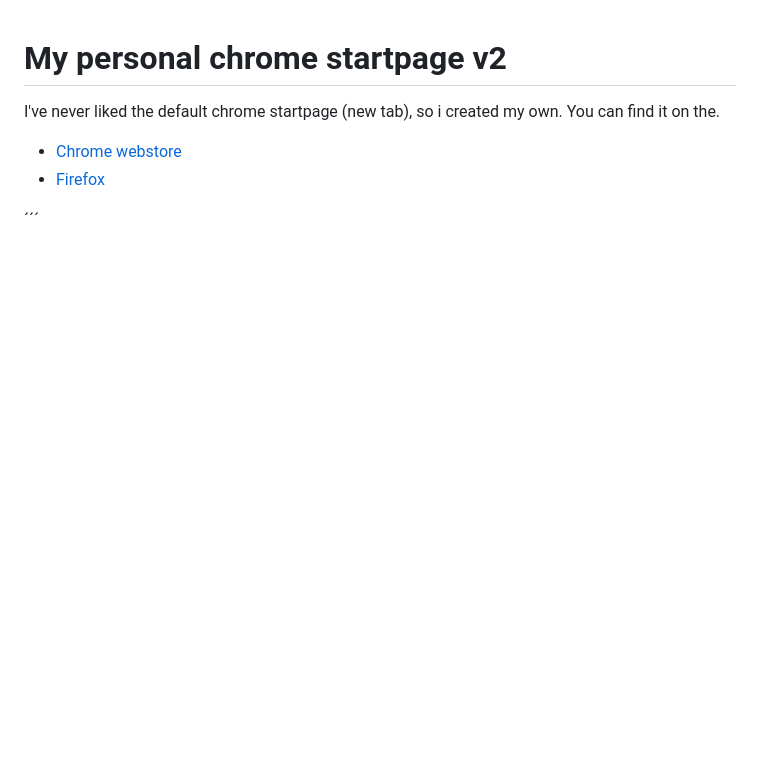
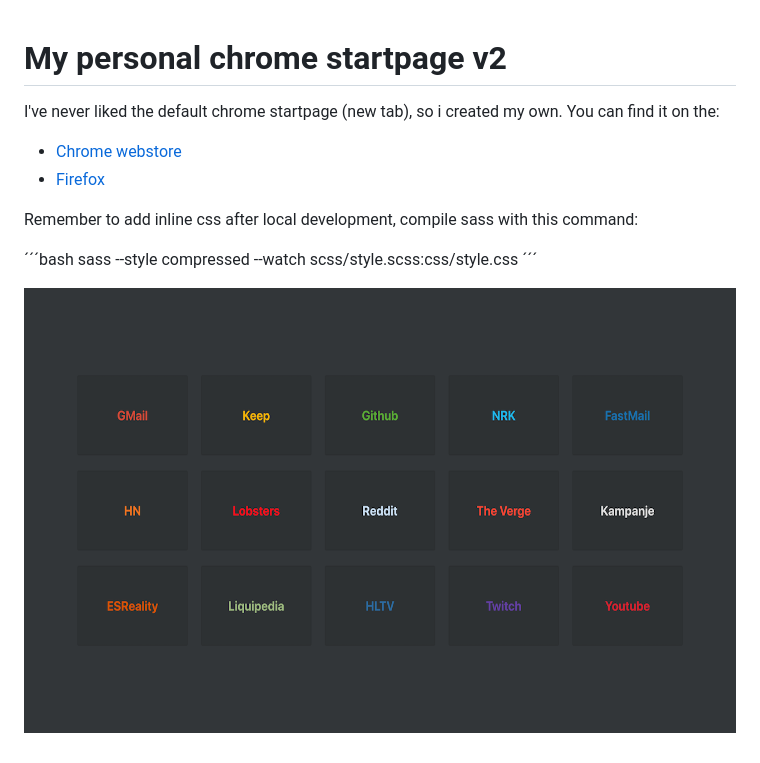
Before and after one commit to rubenleikarnes/startpage-v2, a Markdown page: README.md, the part around the change. GitHub-like rendering; pictures changed too: screenshot.png (added); blank space fills up the shorter version.

Commit message:
Added screenshot

```diff
--- a/README.md
+++ b/README.md
@@ -1,8 +1,14 @@
 # My personal chrome startpage v2
 
-I've never liked the default chrome startpage (new tab), so i created my own. You can find it on the.
+I've never liked the default chrome startpage (new tab), so i created my own. You can find it on the:
 
 - [Chrome webstore](https://chrome.google.com/webstore/detail/new-tab-speeddial-v2/iekhhppnomnclfcchdlfnlnfmdlbfono)
 - [Firefox](https://addons.mozilla.org/en-US/firefox/addon/new-tab-speeddial-v2/)
 
+Remember to add inline css after local development, compile sass with this command:
+
+´´´bash
+sass --style compressed --watch scss/style.scss:css/style.css
 ´´´
+
+![Screenshot of extension](screenshot.png)
```
